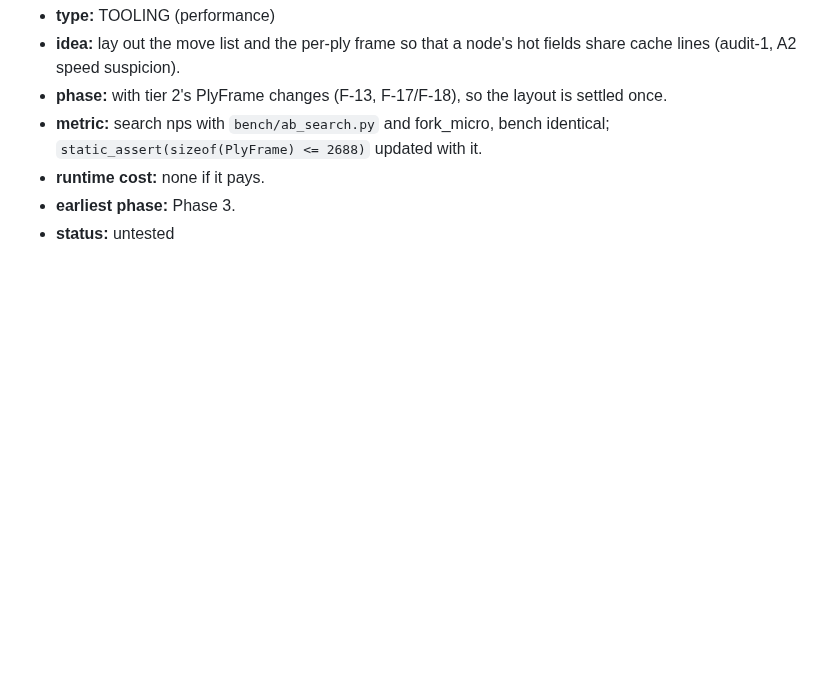
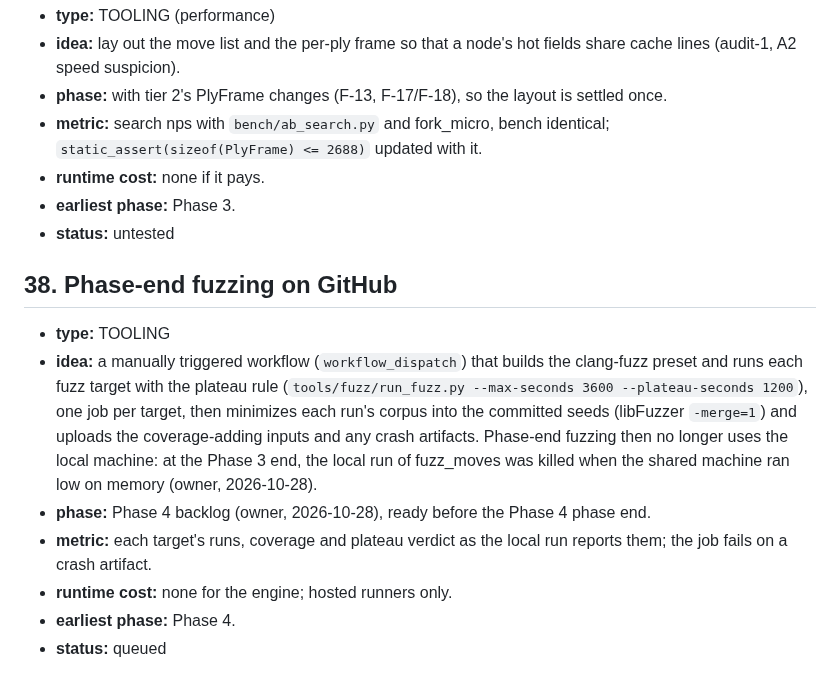
Before and after one commit to BOSSDOTCOM/fork, a Markdown page: docs/ideas.md, the part around the change. GitHub-like rendering; blank space fills up the shorter version.

Commit message:
Phase 4 backlog: phase-end fuzzing as a manual GitHub workflow
The owner's request (2026-10-28): a workflow_dispatch workflow that runs
each fuzz target with the plateau rule, minimizes the corpora and uploads
the new inputs and any crashes, so phase-end fuzzing no longer uses the
local machine (the Phase 3 end's local fuzz_moves run was killed when
the shared machine ran low on memory). ideas.md idea 38 and a line in
DESIGN's Phase 4 roadmap entry. Docs only; bench 17309921.

Co-Authored-By: Claude Opus 5.5 <noreply@anthropic.com>
Claude-Session: https://claude.ai/code/session_01UEgBWxuspr6Rw4PYrJ8UYk

```diff
--- a/docs/ideas.md
+++ b/docs/ideas.md
@@ -835,3 +835,23 @@ tuned by SPSA.
 - **runtime cost:** none if it pays.
 - **earliest phase:** Phase 3.
 - **status:** untested
+
+## 38. Phase-end fuzzing on GitHub
+
+- **type:** TOOLING
+- **idea:** a manually triggered workflow (`workflow_dispatch`) that
+  builds the clang-fuzz preset and runs each fuzz target with the
+  plateau rule (`tools/fuzz/run_fuzz.py --max-seconds 3600
+  --plateau-seconds 1200`), one job per target, then minimizes each run's
+  corpus into the committed seeds (libFuzzer `-merge=1`) and uploads the
+  coverage-adding inputs and any crash artifacts. Phase-end fuzzing then no
+  longer uses the local machine: at the Phase 3 end, the local run of
+  fuzz_moves was killed when the shared machine ran low on memory (owner,
+  2026-10-28).
+- **phase:** Phase 4 backlog (owner, 2026-10-28), ready before the Phase 4
+  phase end.
+- **metric:** each target's runs, coverage and plateau verdict as the
+  local run reports them; the job fails on a crash artifact.
+- **runtime cost:** none for the engine; hosted runners only.
+- **earliest phase:** Phase 4.
+- **status:** queued
```
Also changed, not shown: docs/DESIGN.md (+4 -1 lines).
